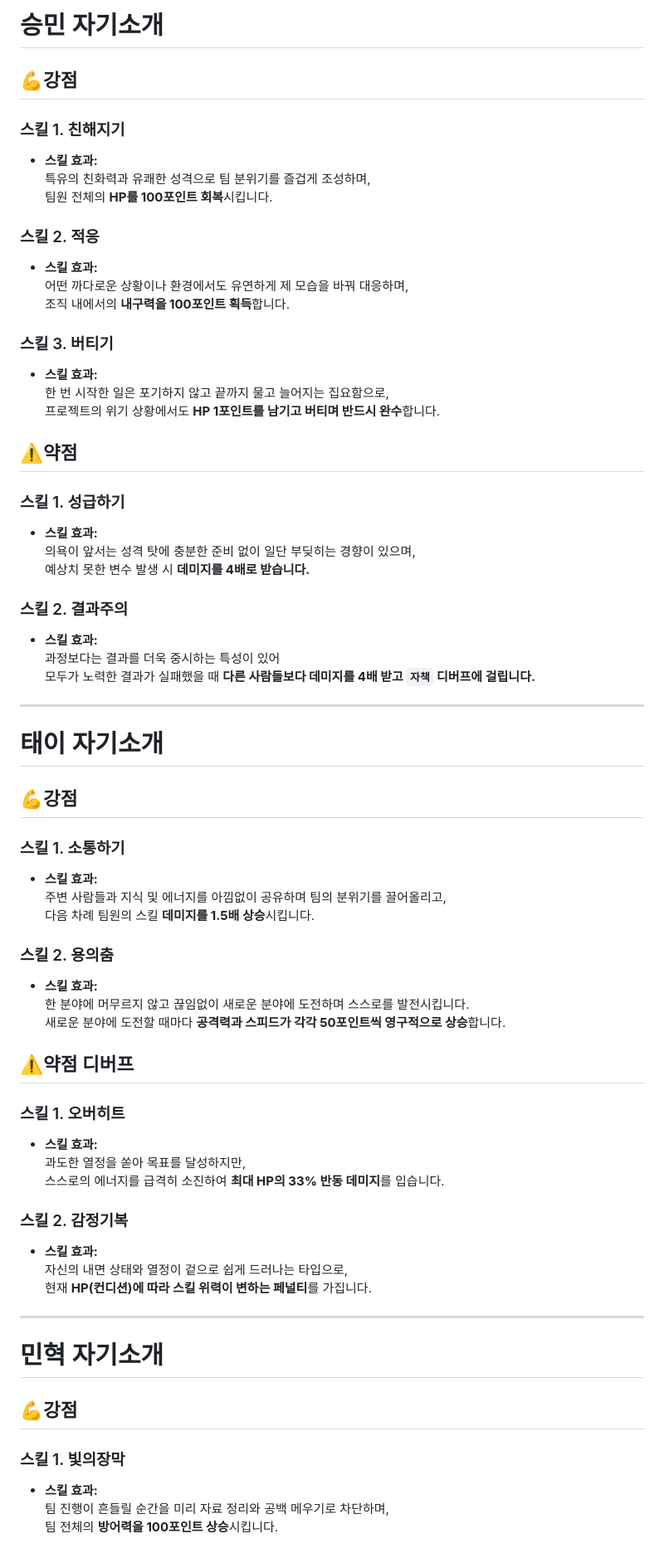
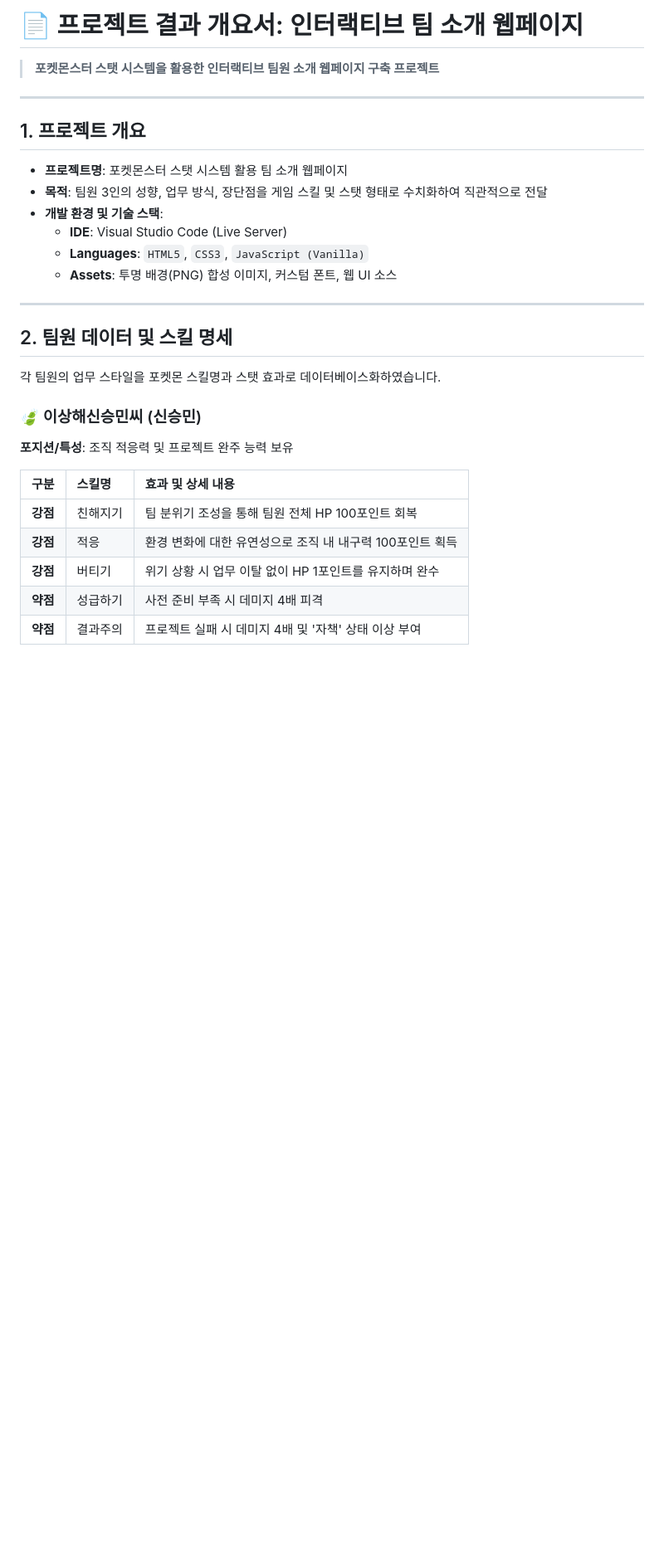
Before and after one commit to kangtayie/tut01, a Markdown page: 자기소개팀플/Introduction.md, the part around one of its changes. Shown at 83% size. Rendered like a GitHub page; blank space fills up the shorter version.

Commit message:
fix: 자기소개md전체 수정.md

```diff
--- a/자기소개팀플/Introduction.md
+++ b/자기소개팀플/Introduction.md
@@ -1,72 +1,30 @@
-# 승민 자기소개
+# 📄 프로젝트 결과 개요서: 인터랙티브 팀 소개 웹페이지
 
-## 💪강점
-
-### 스킬 1. 친해지기
-- **스킬 효과:**
-특유의 친화력과 유쾌한 성격으로 팀 분위기를 즐겁게 조성하며,
-팀원 전체의 **HP를 100포인트 회복**시킵니다.
-
-### 스킬 2. 적응
-- **스킬 효과:**
-어떤 까다로운 상황이나 환경에서도 유연하게 제 모습을 바꿔 대응하며,
-조직 내에서의 **내구력을 100포인트 획득**합니다.
-
-### 스킬 3. 버티기
-- **스킬 효과:**
-한 번 시작한 일은 포기하지 않고 끝까지 물고 늘어지는 집요함으로,
-프로젝트의 위기 상황에서도 **HP 1포인트를 남기고 버티며 반드시 완수**합니다.
-
-## ⚠️약점
-
-### 스킬 1. 성급하기
-- **스킬 효과:**
-의욕이 앞서는 성격 탓에 충분한 준비 없이 일단 부딪히는 경향이 있으며,
-예상치 못한 변수 발생 시 **데미지를 4배로 받습니다.**
-
-### 스킬 2. 결과주의
-- **스킬 효과:**
-과정보다는 결과를 더욱 중시하는 특성이 있어
-모두가 노력한 결과가 실패했을 때 **다른 사람들보다 데미지를 4배 받고 `자책` 디버프에 걸립니다.**
-
+> **포켓몬스터 스탯 시스템을 활용한 인터랙티브 팀원 소개 웹페이지 구축 프로젝트**
 
 ---
 
-# 태이 자기소개
-
-## 💪강점
-
-### 스킬 1. 소통하기
-- **스킬 효과:**
-주변 사람들과 지식 및 에너지를 아낌없이 공유하며 팀의 분위기를 끌어올리고,
-다음 차례 팀원의 스킬 **데미지를 1.5배 상승**시킵니다.
-
-### 스킬 2. 용의춤
-- **스킬 효과:**
-한 분야에 머무르지 않고 끊임없이 새로운 분야에 도전하며 스스로를 발전시킵니다.
-새로운 분야에 도전할 때마다 **공격력과 스피드가 각각 50포인트씩 영구적으로 상승**합니다.
-
-## ⚠️약점 디버프
-
-### 스킬 1. 오버히트
-- **스킬 효과:**
-과도한 열정을 쏟아 목표를 달성하지만,
-스스로의 에너지를 급격히 소진하여 **최대 HP의 33% 반동 데미지**를 입습니다.
-
-### 스킬 2. 감정기복
-- **스킬 효과:**
-자신의 내면 상태와 열정이 겉으로 쉽게 드러나는 타입으로,
-현재 **HP(컨디션)에 따라 스킬 위력이 변하는 페널티**를 가집니다.
-
+## 1. 프로젝트 개요
+* **프로젝트명**: 포켓몬스터 스탯 시스템 활용 팀 소개 웹페이지
+* **목적**: 팀원 3인의 성향, 업무 방식, 장단점을 게임 스킬 및 스탯 형태로 수치화하여 직관적으로 전달
+* **개발 환경 및 기술 스택**:
+    * **IDE**: Visual Studio Code (Live Server)
+    * **Languages**: `HTML5`, `CSS3`, `JavaScript (Vanilla)`
+    * **Assets**: 투명 배경(PNG) 합성 이미지, 커스텀 폰트, 웹 UI 소스
 
 ---
 
-# 민혁 자기소개
+## 2. 팀원 데이터 및 스킬 명세
+각 팀원의 업무 스타일을 포켓몬 스킬명과 스탯 효과로 데이터베이스화하였습니다.
 
-## 💪강점
+### 🍃 이상해신승민씨 (신승민)
+**포지션/특성**: 조직 적응력 및 프로젝트 완주 능력 보유
 
-### 스킬 1. 빛의장막
-- **스킬 효과:**
-팀 진행이 흔들릴 순간을 미리 자료 정리와 공백 메우기로 차단하며,
-팀 전체의 **방어력을 100포인트 상승**시킵니다.
+| 구분 | 스킬명 | 효과 및 상세 내용 |
+| :--- | :--- | :--- |
+| **강점** | 친해지기 | 팀 분위기 조성을 통해 팀원 전체 HP 100포인트 회복 |
+| **강점** | 적응 | 환경 변화에 대한 유연성으로 조직 내 내구력 100포인트 획득 |
+| **강점** | 버티기 | 위기 상황 시 업무 이탈 없이 HP 1포인트를 유지하며 완수 |
+| **약점** | 성급하기 | 사전 준비 부족 시 데미지 4배 피격 |
+| **약점** | 결과주의 | 프로젝트 실패 시 데미지 4배 및 '자책' 상태 이상 부여 |
 
```
Also changed, not shown: other parts of 자기소개팀플/Introduction.md (+37 -13 lines).
